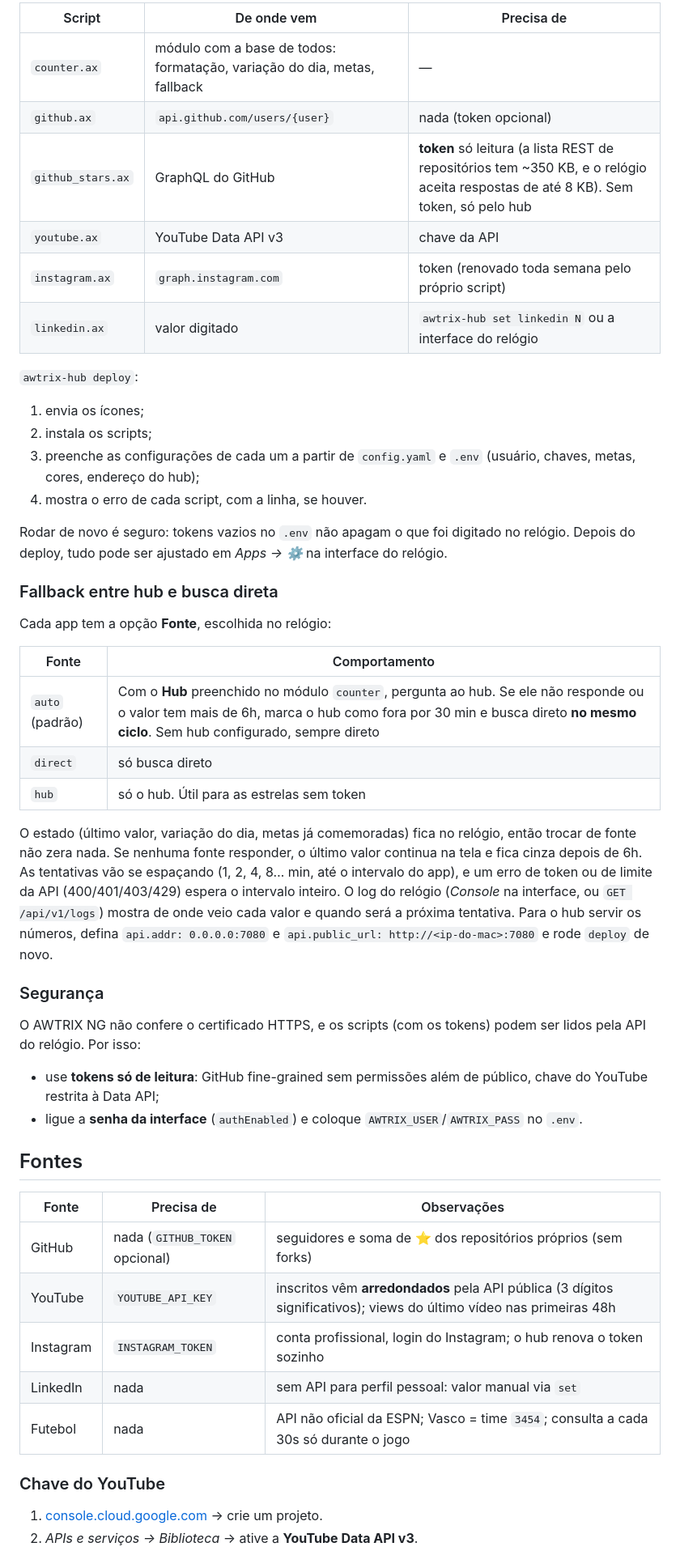
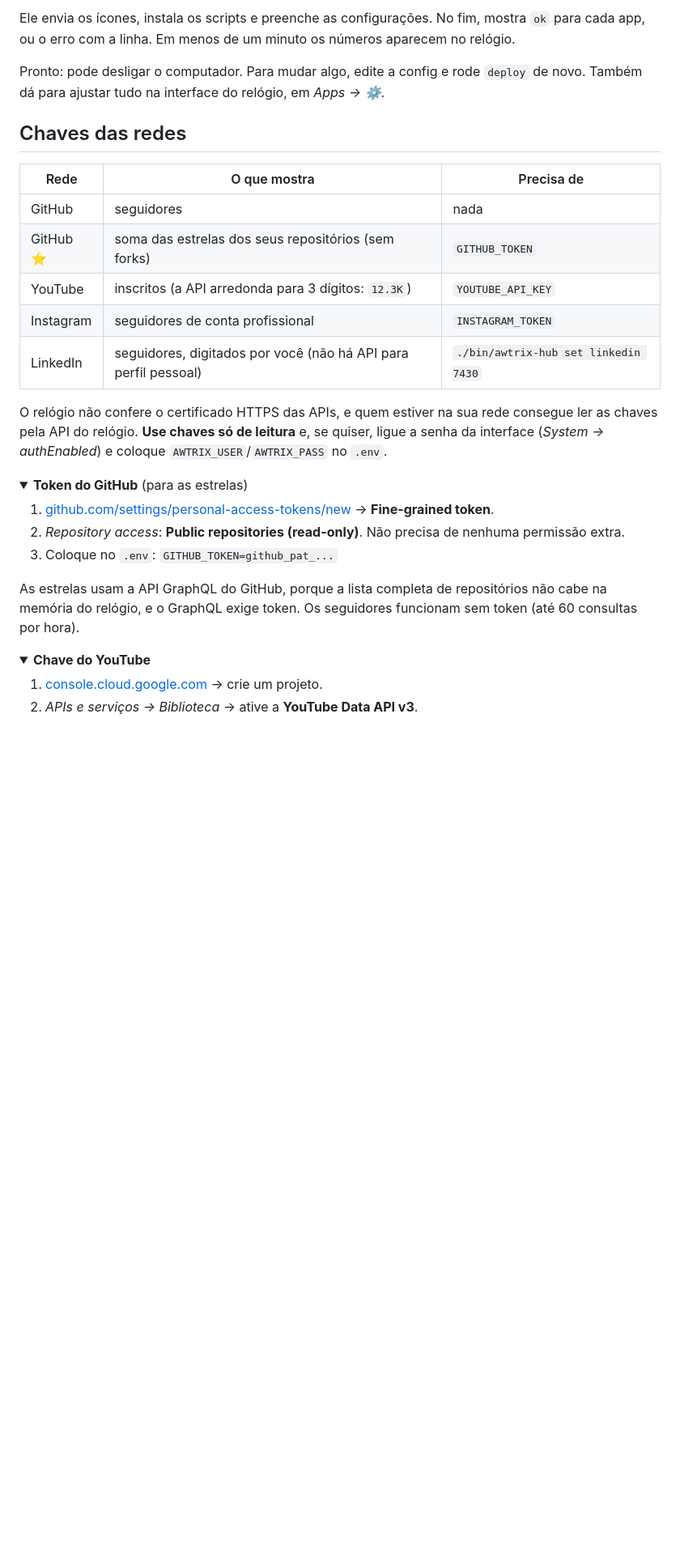
Before and after one commit to marcopollivier/project.awtrix, a Markdown page: README.md, the part around one of its changes. Shown at 81% size. GitHub-like rendering; folded sections open; blank space fills up the shorter version.

```diff
--- a/README.md
+++ b/README.md
@@ -72,50 +123,33 @@ Cada contador é um script [Berry](https://berry-lang.github.io/) que o relógio
 
-| Script | De onde vem | Precisa de |
+Ele envia os ícones, instala os scripts e preenche as configurações. No fim, mostra `ok` para cada app, ou o erro com a linha. Em menos de um minuto os números aparecem no relógio.
+
+Pronto: pode desligar o computador. Para mudar algo, edite a config e rode `deploy` de novo. Também dá para ajustar tudo na interface do relógio, em *Apps → ⚙*.
+
+## Chaves das redes
+
+| Rede | O que mostra | Precisa de |
 |---|---|---|
-| `counter.ax` | módulo com a base de todos: formatação, variação do dia, metas, fallback | — |
-| `github.ax` | `api.github.com/users/{user}` | nada (token opcional) |
-| `github_stars.ax` | GraphQL do GitHub | **token** só leitura (a lista REST de repositórios tem ~350 KB, e o relógio aceita respostas de até 8 KB). Sem token, só pelo hub |
-| `youtube.ax` | YouTube Data API v3 | chave da API |
-| `instagram.ax` | `graph.instagram.com` | token (renovado toda semana pelo próprio script) |
-| `linkedin.ax` | valor digitado | `awtrix-hub set linkedin N` ou a interface do relógio |
+| GitHub | seguidores | nada |
+| GitHub ⭐ | soma das estrelas dos seus repositórios (sem forks) | `GITHUB_TOKEN` |
+| YouTube | inscritos (a API arredonda para 3 dígitos: `12.3K`) | `YOUTUBE_API_KEY` |
+| Instagram | seguidores de conta profissional | `INSTAGRAM_TOKEN` |
+| LinkedIn | seguidores, digitados por você (não há API para perfil pessoal) | `./bin/awtrix-hub set linkedin 7430` |
 
-`awtrix-hub deploy`:
-1. envia os ícones;
-2. instala os scripts;
-3. preenche as configurações de cada um a partir de `config.yaml` e `.env` (usuário, chaves, metas, cores, endereço do hub);
-4. mostra o erro de cada script, com a linha, se houver.
+O relógio não confere o certificado HTTPS das APIs, e quem estiver na sua rede consegue ler as chaves pela API do relógio. **Use chaves só de leitura** e, se quiser, ligue a senha da interface (*System → authEnabled*) e coloque `AWTRIX_USER`/`AWTRIX_PASS` no `.env`.
 
-Rodar de novo é seguro: tokens vazios no `.env` não apagam o que foi digitado no relógio. Depois do deploy, tudo pode ser ajustado em *Apps → ⚙* na interface do relógio.
+<details>
+<summary><b>Token do GitHub</b> (para as estrelas)</summary>
 
-### Fallback entre hub e busca direta
+1. [github.com/settings/personal-access-tokens/new](https://github.com/settings/personal-access-tokens/new) → **Fine-grained token**.
+2. *Repository access*: **Public repositories (read-only)**. Não precisa de nenhuma permissão extra.
+3. Coloque no `.env`: `GITHUB_TOKEN=github_pat_...`
 
-Cada app tem a opção **Fonte**, escolhida no relógio:
+As estrelas usam a API GraphQL do GitHub, porque a lista completa de repositórios não cabe na memória do relógio, e o GraphQL exige token. Os seguidores funcionam sem token (até 60 consultas por hora).
 
-| Fonte | Comportamento |
-|---|---|
-| `auto` (padrão) | Com o **Hub** preenchido no módulo `counter`, pergunta ao hub. Se ele não responde ou o valor tem mais de 6h, marca o hub como fora por 30 min e busca direto **no mesmo ciclo**. Sem hub configurado, sempre direto |
-| `direct` | só busca direto |
-| `hub` | só o hub. Útil para as estrelas sem token |
+</details>
 
-O estado (último valor, variação do dia, metas já comemoradas) fica no relógio, então trocar de fonte não zera nada. Se nenhuma fonte responder, o último valor continua na tela e fica cinza depois de 6h. As tentativas vão se espaçando (1, 2, 4, 8… min, até o intervalo do app), e um erro de token ou de limite da API (400/401/403/429) espera o intervalo inteiro. O log do relógio (*Console* na interface, ou `GET /api/v1/logs`) mostra de onde veio cada valor e quando será a próxima tentativa. Para o hub servir os números, defina `api.addr: 0.0.0.0:7080` e `api.public_url: http://<ip-do-mac>:7080` e rode `deploy` de novo.
-
-### Segurança
-
-O AWTRIX NG não confere o certificado HTTPS, e os scripts (com os tokens) podem ser lidos pela API do relógio. Por isso:
-- use **tokens só de leitura**: GitHub fine-grained sem permissões além de público, chave do YouTube restrita à Data API;
-- ligue a **senha da interface** (`authEnabled`) e coloque `AWTRIX_USER`/`AWTRIX_PASS` no `.env`.
-
-## Fontes
-
-| Fonte | Precisa de | Observações |
-|---|---|---|
-| GitHub | nada (`GITHUB_TOKEN` opcional) | seguidores e soma de ⭐ dos repositórios próprios (sem forks) |
-| YouTube | `YOUTUBE_API_KEY` | inscritos vêm **arredondados** pela API pública (3 dígitos significativos); views do último vídeo nas primeiras 48h |
-| Instagram | `INSTAGRAM_TOKEN` | conta profissional, login do Instagram; o hub renova o token sozinho |
-| LinkedIn | nada | sem API para perfil pessoal: valor manual via `set` |
-| Futebol | nada | API não oficial da ESPN; Vasco = time `3454`; consulta a cada 30s só durante o jogo |
-
-### Chave do YouTube
+<details>
+<summary><b>Chave do YouTube</b></summary>
 
 1. [console.cloud.google.com](https://console.cloud.google.com) → crie um projeto.
 2. *APIs e serviços → Biblioteca* → ative a **YouTube Data API v3**.
```
Also changed, not shown: other parts of README.md (+189 -84 lines), docs/img/comemoracao.gif (added), docs/img/github.png (added), docs/img/hora.png (added), docs/img/rotacao.gif (added), docs/img/variacao.gif (added).
